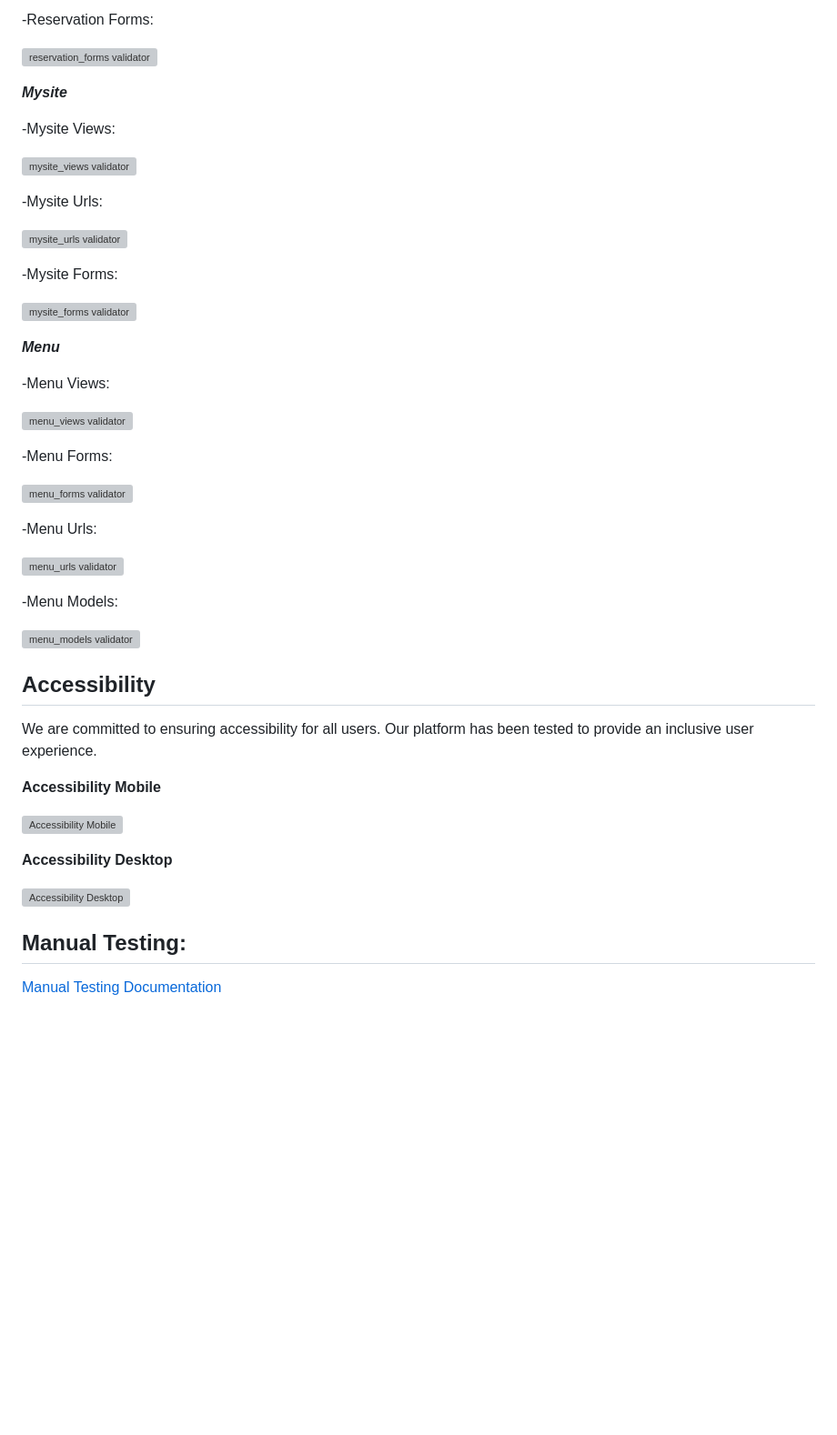
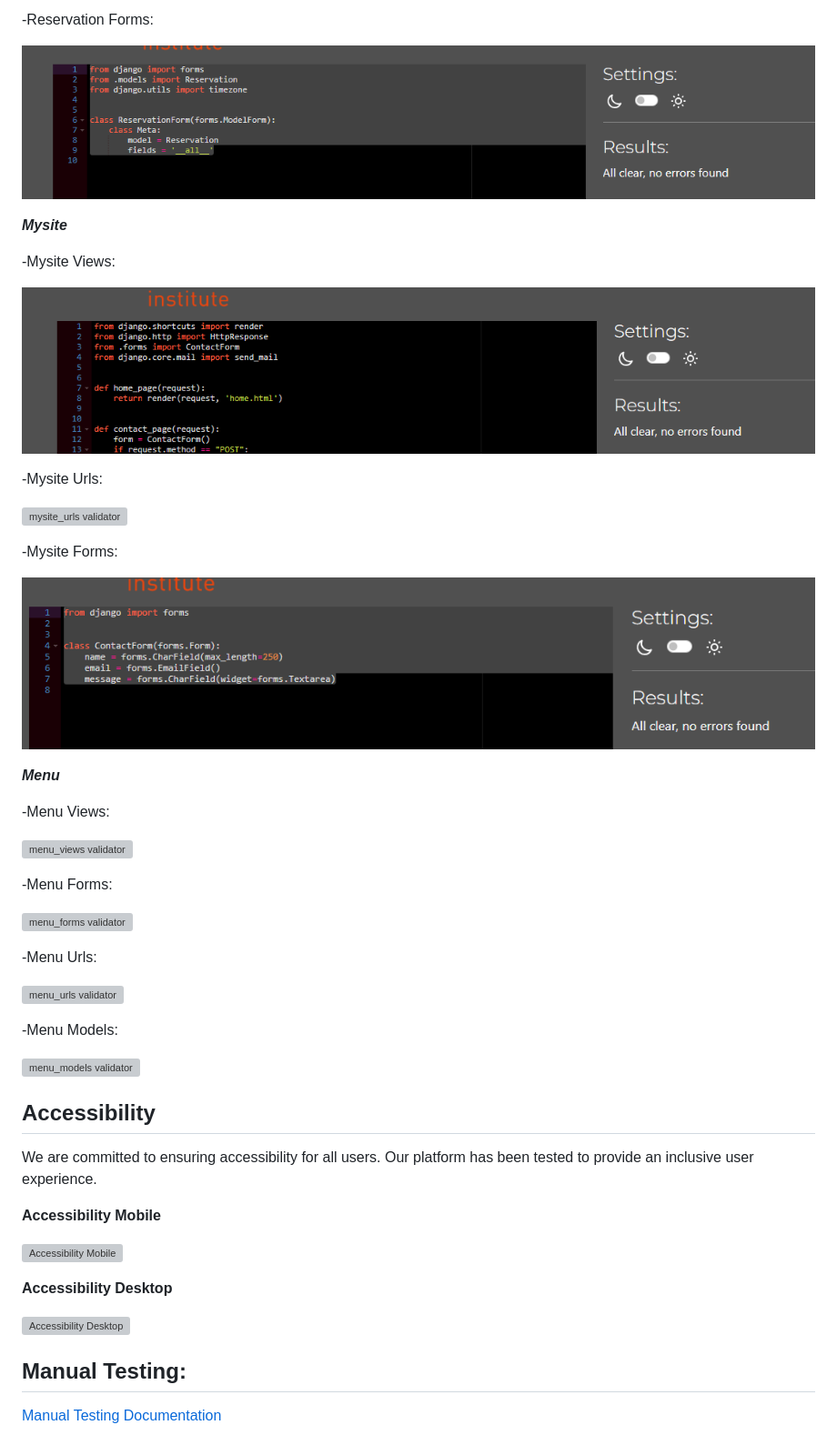
Before and after one commit to BadrAlioui/forthProject, a Markdown page: README.md, the part around the change printed below. Shown: that part at 91% size. Rendered like a GitHub page; blank space fills up the shorter version; grey boxes are pictures that could not be loaded.

```diff
--- a/README.md
+++ b/README.md
@@ -132,13 +132,13 @@ Here are some screenshots of the application:
 
 -Reservation Forms:
 
-![reservation_forms validator](https://github.com/BadrAlioui/forthProject/blob/master/media/reservation_form.png?raw=true)
+![reservation_forms validator](https://github.com/BadrAlioui/forthProject/blob/master/media/images/reservation_form.png?raw=true)
 
 **_Mysite_**
 
 -Mysite Views:
 
-![mysite_views validator](https://github.com/BadrAlioui/forthProject/blob/master/media/mysite_view.png?raw=true)
+![mysite_views validator](https://github.com/BadrAlioui/forthProject/blob/master/media/images/mysite_view.png?raw=true)
 
 -Mysite Urls:
 
@@ -146,7 +146,7 @@ Here are some screenshots of the application:
 
 -Mysite Forms:
 
-![mysite_forms validator](https://github.com/BadrAlioui/forthProject/blob/master/media/mysite_forms.png?raw=true)
+![mysite_forms validator](https://github.com/BadrAlioui/forthProject/blob/master/media/images/mysite_forms.png?raw=true)
 
 **_Menu_**
 
```
Also changed, not shown: other parts of README.md (+27 -27 lines).
